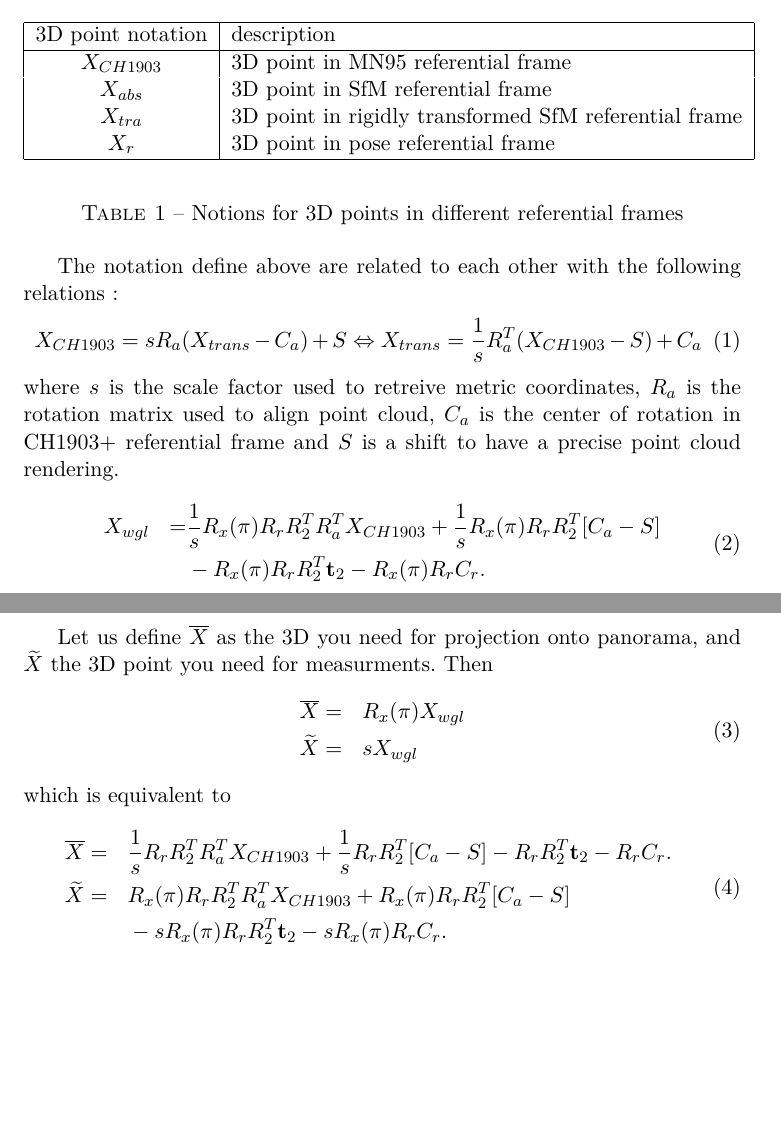
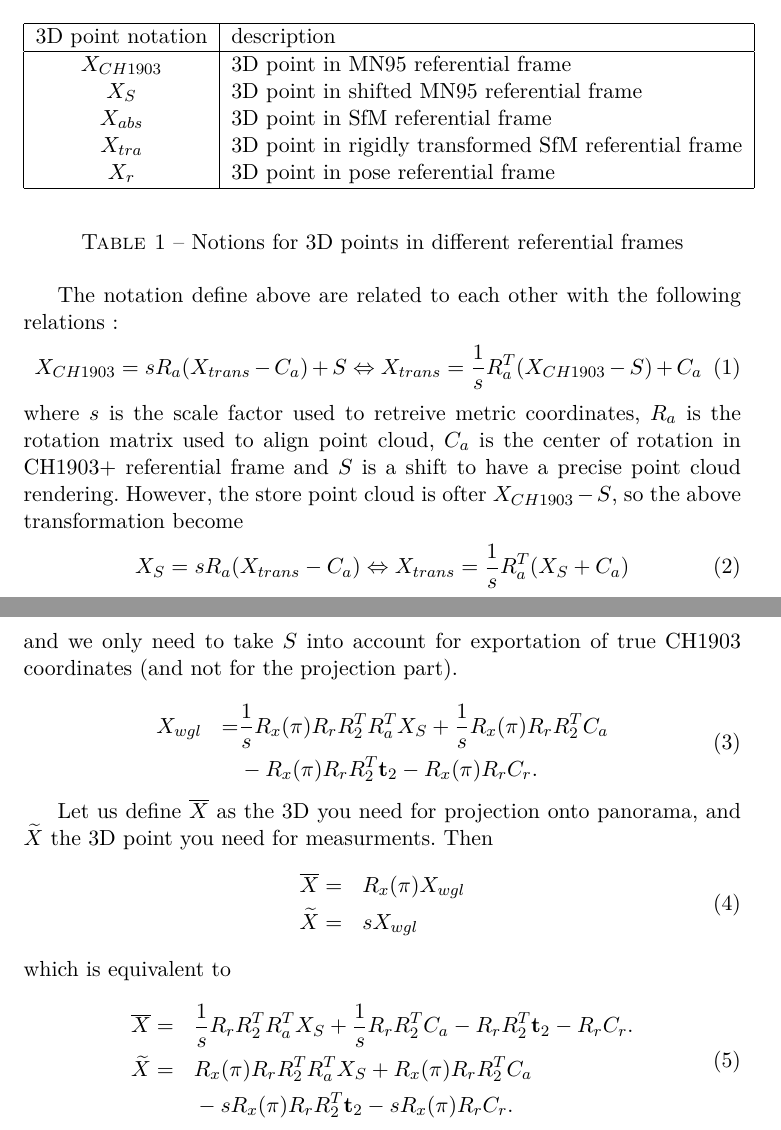
Before and after one commit to FoxelSA/ply2bin, a LaTeX document (latex/ply2bin_documentation.tex): two parts of pages 1 and 2 of 2, joined at a grey line, cut so that both start at the same text, the shorter picture padded with empty space. Compiled offline with pdfLaTeX.

Commit message:
[Doc] Add additional referential frame

```diff
--- a/latex/ply2bin_documentation.tex
+++ b/latex/ply2bin_documentation.tex
@@ -54,6 +54,7 @@
                     3D point notation & description \\
                 \hline
                     $X_{CH1903}$ & 3D point in MN95 referential frame \\
+                    $X_S$     & 3D point in shifted MN95 referential frame \\
                     $X_{abs}$ & 3D point in SfM referential frame \\
                     $X_{tra}$ & 3D point in rigidly transformed SfM referential frame \\
                     $X_r$     & 3D point in pose referential frame \\
@@ -70,11 +71,15 @@
    \end{equation}
    where $s$ is the scale factor used to retreive metric coordinates, $R_a$ is the rotation matrix used to align
    point cloud, $C_a$ is the center of rotation in CH1903+ referential frame and $S$ is a shift to have a precise
-   point cloud rendering.
+   point cloud rendering. However, the store point cloud is ofter $X_{CH1903}-S$, so the above transformation become
+      \begin{equation}
+       X_{S}  = s R_a ( X_{trans} - C_a ) \Leftrightarrow X_{trans} = \frac{1}{s} R_a^T ( X_{S} + C_a )
+   \end{equation}
+   and we only need to take $S$ into account for exportation of true CH1903 coordinates (and not for the projection part).
 
    \begin{equation}
        \begin{aligned}
-           & X_{wgl} & = & \frac{1}{s} R_x(\pi) R_r R_2^T R_a^T X_{CH1903} + \frac{1}{s} R_x(\pi) R_r R_2^T [C_a -S] \\
+           & X_{wgl} & = & \frac{1}{s} R_x(\pi) R_r R_2^T R_a^T X_S + \frac{1}{s} R_x(\pi) R_r R_2^T C_a \\
             &&&       -R_x(\pi) R_r R_2^T \t_2 - R_x(\pi) R_r C_r.
        \end{aligned}
    \end{equation}
@@ -90,8 +95,8 @@
    which is equivalent to
       \begin{equation}
         \begin{aligned}
-        \overline X & = && \frac{1}{s} R_r R_2^T R_a^T X_{CH1903} + \frac{1}{s} R_r R_2^T [C_a -S] -R_r R_2^T \t_2 - R_r C_r. \\
-        \tilde X & = && R_x(\pi) R_r R_2^T R_a^T X_{CH1903} + R_x(\pi) R_r R_2^T [C_a -S] \\
+        \overline X & = && \frac{1}{s} R_r R_2^T R_a^T X_S + \frac{1}{s} R_r R_2^T C_a -R_r R_2^T \t_2 - R_r C_r. \\
+        \tilde X & = && R_x(\pi) R_r R_2^T R_a^T X_S + R_x(\pi) R_r R_2^T C_a \\
             &&&       -s R_x(\pi) R_r R_2^T \t_2 - s R_x(\pi) R_r C_r.
         \end{aligned}
    \end{equation}
```
